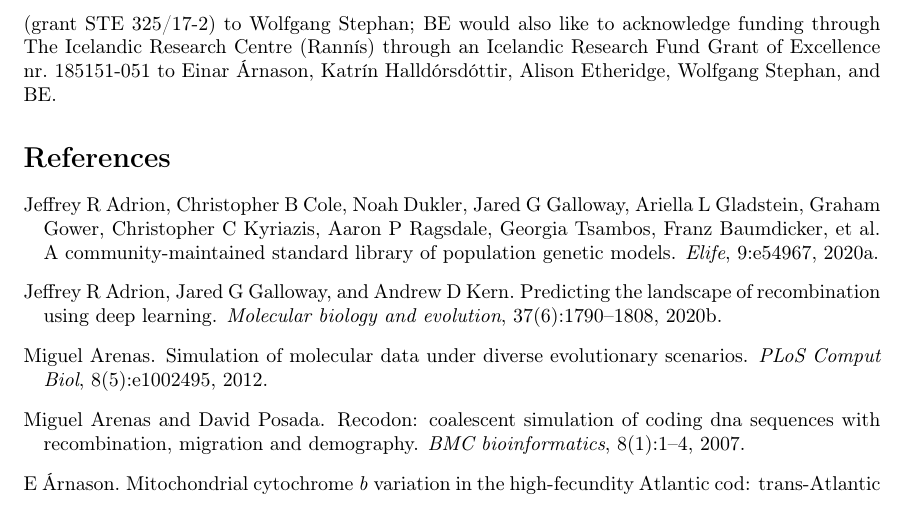
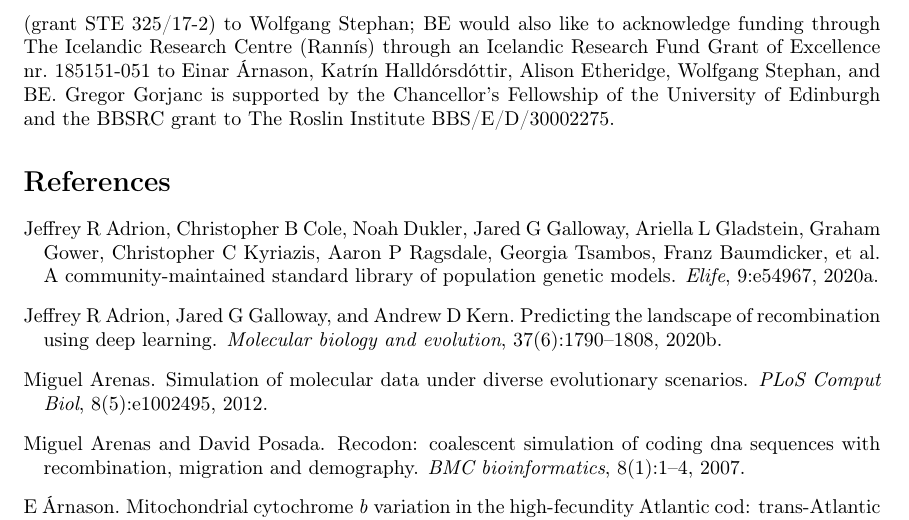
Before and after one commit to tskit-dev/msprime-1.0-paper, a LaTeX paper (paper.tex): part of page 20 of 37, cut so that both start at the same text. Compiled offline with pdfLaTeX.

Commit message:
Update Gregor's acks

```diff
--- a/paper.tex
+++ b/paper.tex
@@ -1554,6 +1554,8 @@ Graham Gower was supported by a Villum Fonden Young Investigator award to Fernan
 BE was supported by  DFG grant  273887127 through Priority
 Programme SPP 1819: Rapid Evolutionary Adaptation (grant STE 325/17-2) to Wolfgang Stephan; BE would also like to acknowledge  funding through The Icelandic Research
 Centre (Rann{\'i}s) through an Icelandic Research Fund Grant of  Excellence nr.\ 185151-051 to Einar \'Arnason,  Katr\'in Halld\'orsd\'ottir,  Alison Etheridge,  Wolfgang Stephan, and BE.
+Gregor Gorjanc is supported by the Chancellor's Fellowship of the University of
+Edinburgh and the BBSRC grant to The Roslin Institute BBS/E/D/30002275.
 
 \bibliographystyle{plainnat}
 \bibliography{paper}
```
Also changed, not shown: authors.txt (+1 -1 lines).
